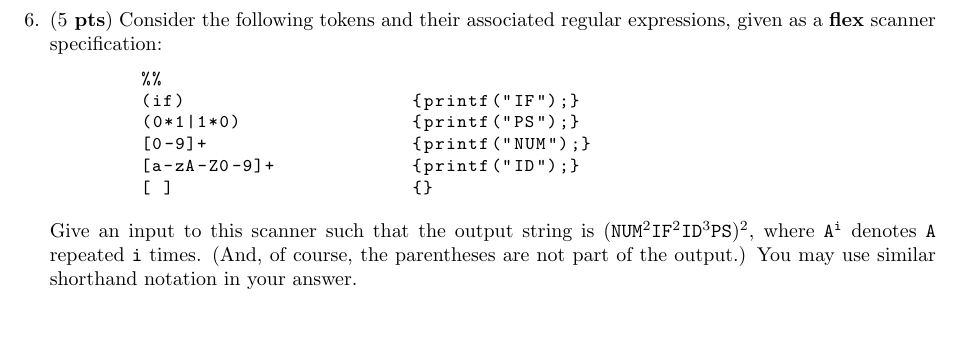
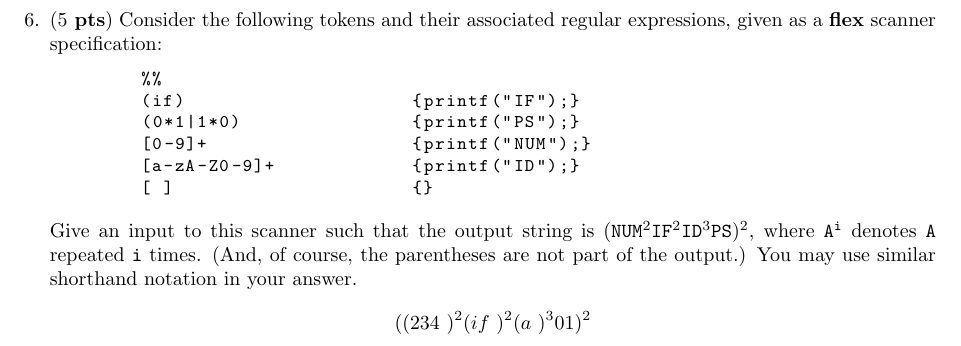
Before and after one commit to DataCorrupted/compiler_hw, a LaTeX document (WA1.tex): part of page 5 of 6, cut so that both start at the same text. Compiled offline with pdfLaTeX.

```diff
--- a/WA1.tex
+++ b/WA1.tex
@@ -219,7 +219,7 @@
 
   Give an input to this scanner such that the output string is $\tt (NUM^{\rm 2} IF^{\rm 2} ID^{\rm 3} PS)^{\rm 2}$, where $\tt A^i$ denotes {\tt A} repeated {\tt i} times.   (And, of course, the parentheses are not part of the output.)  You may use similar shorthand notation in your answer.
   \[
-	  %% Your answer here
+	((234\ )^2(if\ )^2(a\ )^301)^2
   \]
 
   \newpage
```
